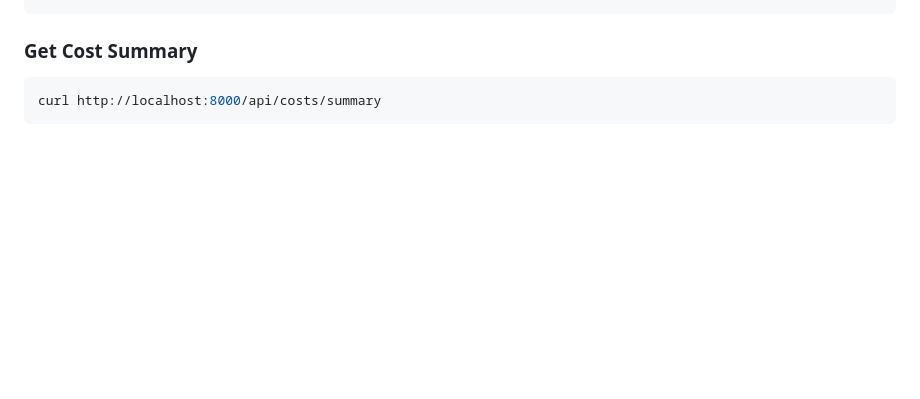
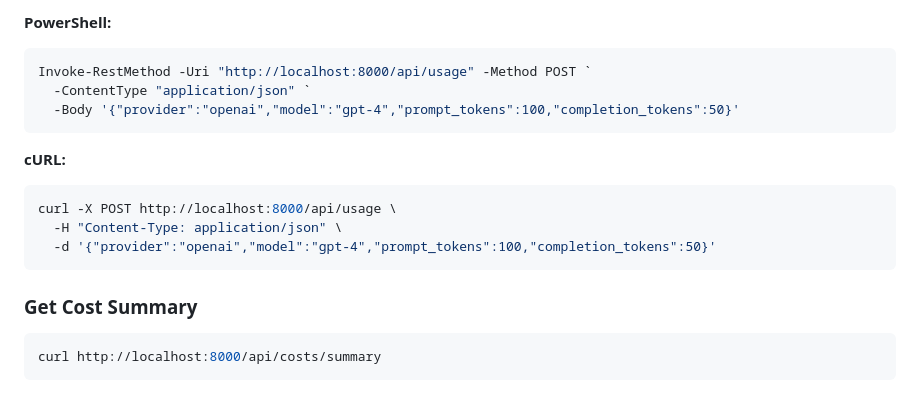
Before and after one commit to Blb3D/LLMscope, a Markdown page: README.md, the part around one of its changes. Rendered like a GitHub page; blank space fills up the shorter version.

````diff
--- a/README.md
+++ b/README.md
@@ -101,3 +142,15 @@ curl -X POST http://localhost:8000/api/usage \
+**PowerShell:**
+```powershell
+Invoke-RestMethod -Uri "http://localhost:8000/api/usage" -Method POST `
+  -ContentType "application/json" `
+  -Body '{"provider":"openai","model":"gpt-4","prompt_tokens":100,"completion_tokens":50}'
+```
+
+**cURL:**
+```bash
+curl -X POST http://localhost:8000/api/usage \
+  -H "Content-Type: application/json" \
+  -d '{"provider":"openai","model":"gpt-4","prompt_tokens":100,"completion_tokens":50}'
 ```
 
 ### Get Cost Summary
````
Also changed, not shown: other parts of README.md (+59 -18 lines).
